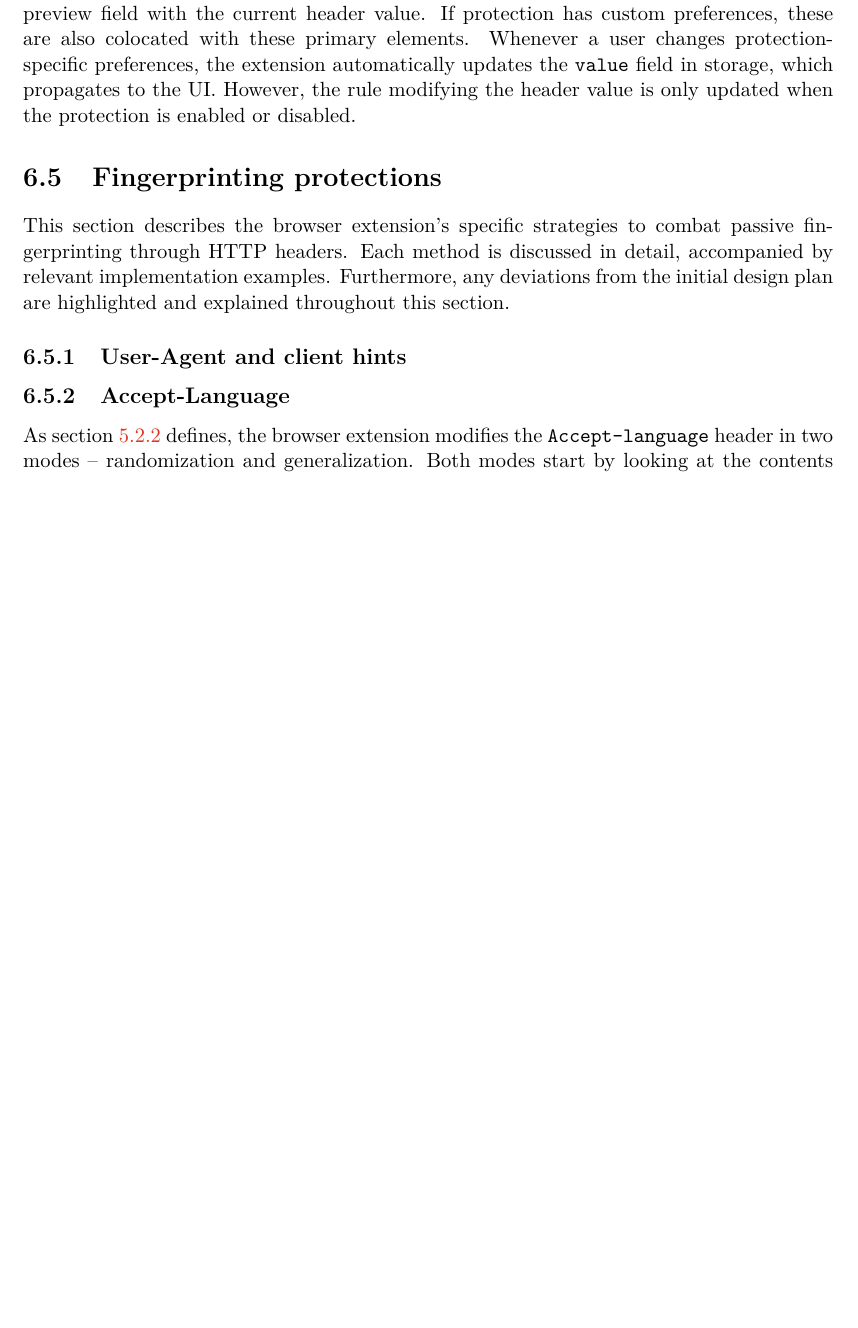
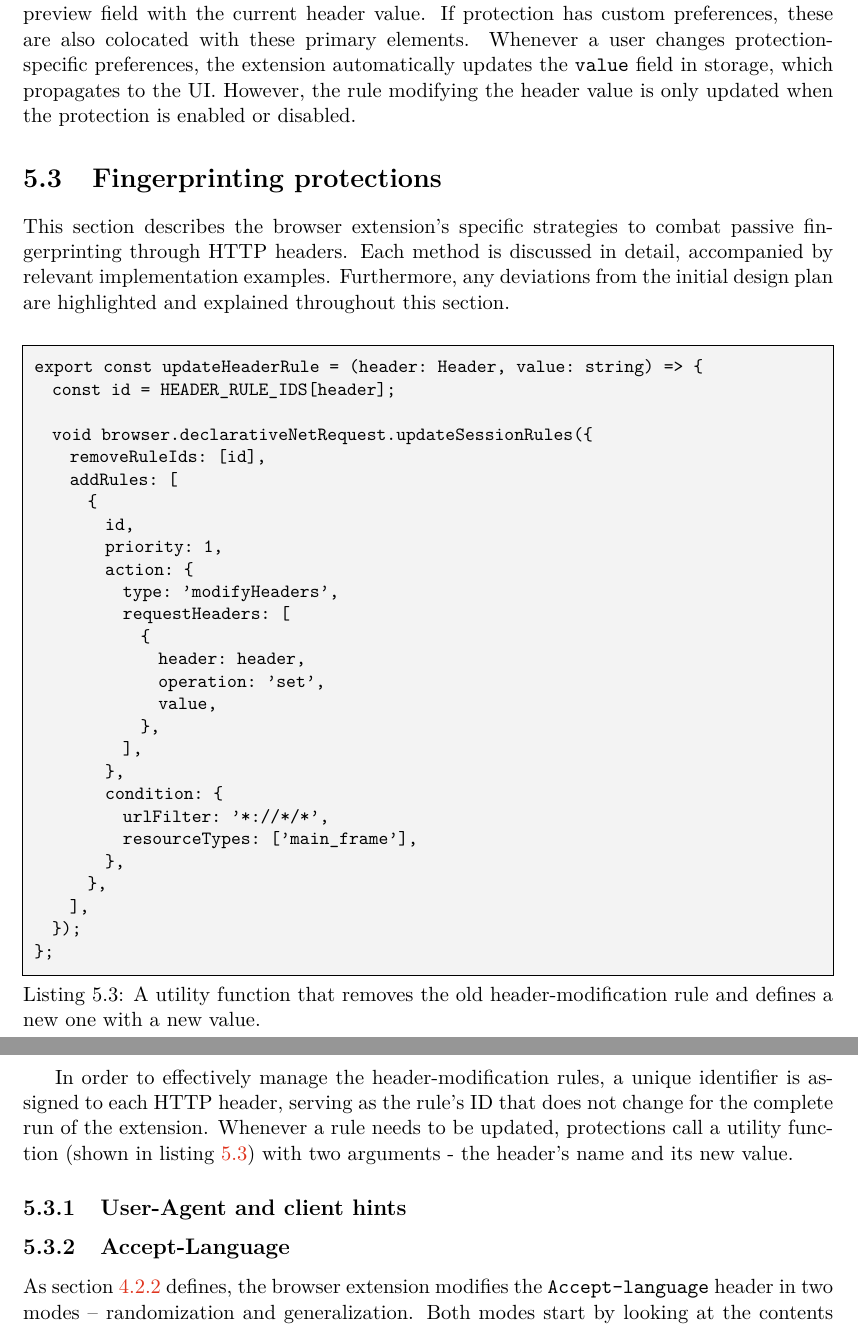
Before and after one commit to jozefhruska/DP, a LaTeX thesis (thesis/projekt.tex, which reads thesis/projekt-01-kapitoly-chapters-en.tex): part of page 32 of 37 before the commit and two parts of pages 32 and 33 of 37 after it, the two joined at a grey line, cut so that both start at the same text, the shorter picture padded with empty space. The pictures show the PDF file thesis/projekt.pdf that the author committed with the source.

```diff
--- a/thesis/projekt-01-kapitoly-chapters-en.tex
+++ b/thesis/projekt-01-kapitoly-chapters-en.tex
@@ -666,11 +694,12 @@
 
 The storage is the centerpiece of the browser extension. Other components, including the service worker and user interface, rely on the storage to synchronize their actions, given that they execute in separate contexts.
 
-\section{Service worker}
+\subsection{Service worker}
 
 % TODO: Content
 
-\section{User interface}
+\subsection{User interface}
 
 As section \ref{Section:GUI} describes, the popup is the only graphical user interface used by the browser extension. The popup consists of one HTML file, which does not directly render UI elements. Instead, it initializes a React application which takes over the rendering. By delegating the rendering process to the React application, the popup benefits from React's dynamic and efficient nature, allowing for enhanced performance, maintainability, and ease of development when managing the extension's user interface.
 
+\bigbreak
@@ -677,0 +729 @@
+\bigbreak
@@ -678,9 +739,49 @@
+\end{lstlisting}
+
+\medbreak
 
 The popup interface is separated into multiple sections exclusive to specific protections. Each protection section has a header, a switch to enable or disable the protection, and a preview field with the current header value. If protection has custom preferences, these are also colocated with these primary elements. Whenever a user changes protection-specific preferences, the extension automatically updates the \texttt{value} field in storage, which propagates to the UI. However, the rule modifying the header value is only updated when the protection is enabled or disabled.
 
 \section{Fingerprinting protections}
 
 This section describes the browser extension's specific strategies to combat passive fingerprinting through HTTP headers. Each method is discussed in detail, accompanied by relevant implementation examples. Furthermore, any deviations from the initial design plan are highlighted and explained throughout this section.
+
+\bigbreak
+
+\begin{lstlisting}[caption={A utility function that removes the old header-modification rule and defines a new one with a new value.}, label={Listing:UpdateRuleFunction}]
+export const updateHeaderRule = (header: Header, value: string) => {
+  const id = HEADER_RULE_IDS[header];
+
+  void browser.declarativeNetRequest.updateSessionRules({
+    removeRuleIds: [id],
+    addRules: [
+      {
+        id,
+        priority: 1,
+        action: {
+          type: 'modifyHeaders',
+          requestHeaders: [
+            {
+              header: header,
+              operation: 'set',
+              value,
+            },
+          ],
+        },
+        condition: {
+          urlFilter: '*://*/*',
+          resourceTypes: ['main_frame'],
+        },
+      },
+    ],
+  });
+};
+
+\end{lstlisting}
+
+\medbreak
+
+In order to effectively manage the header-modification rules, a unique identifier is assigned to each HTTP header, serving as the rule's ID that does not change for the complete run of the extension. Whenever a rule needs to be updated, protections call a utility function (shown in listing \ref{Listing:UpdateRuleFunction}) with two arguments - the header's name and its new value.
 
 \subsection{User-Agent and client hints}
 
```
Also changed, not shown: thesis/projekt.pdf, thesis/projekt-01-kapitoly-chapters-en.tex (73 more changed lines).
